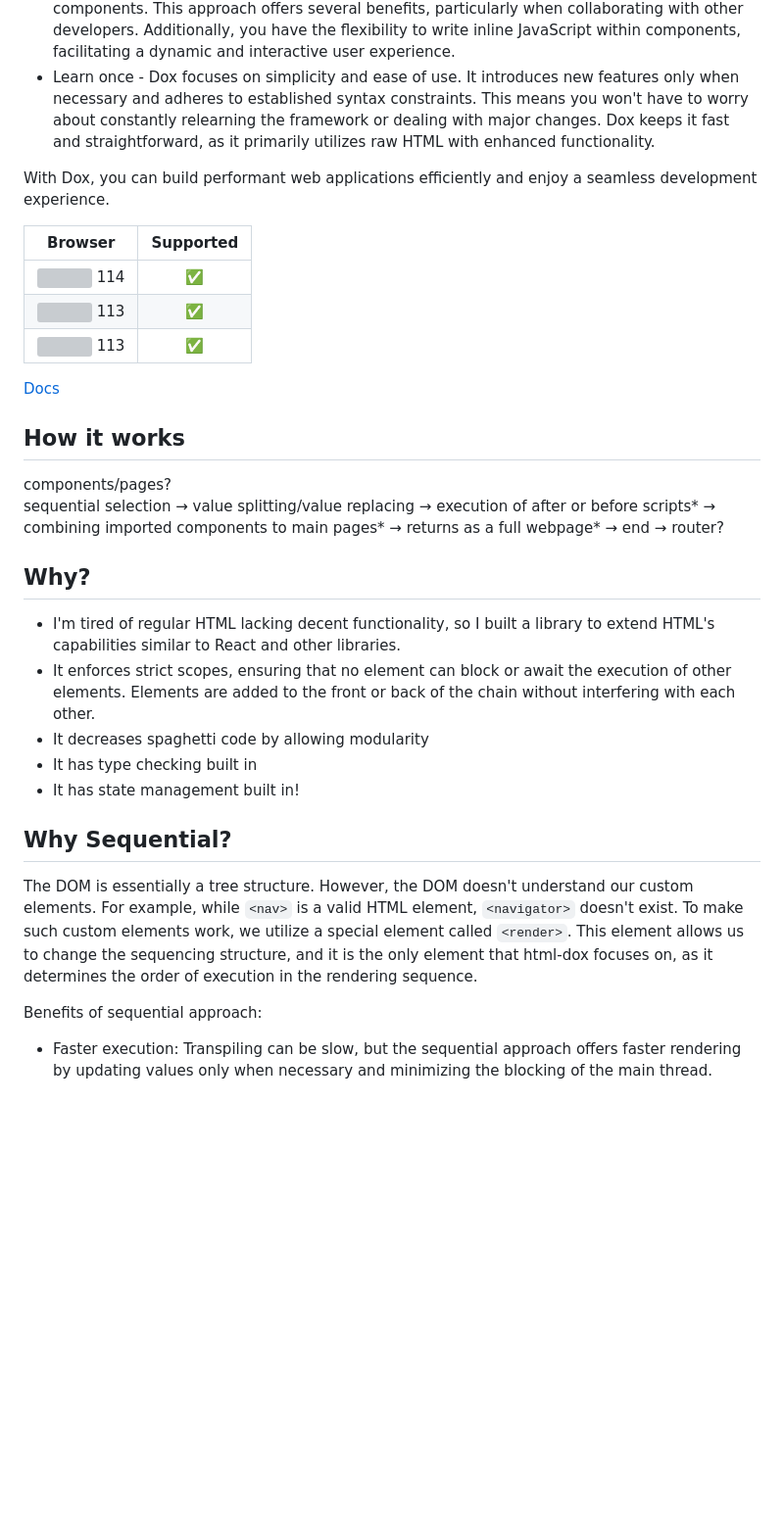
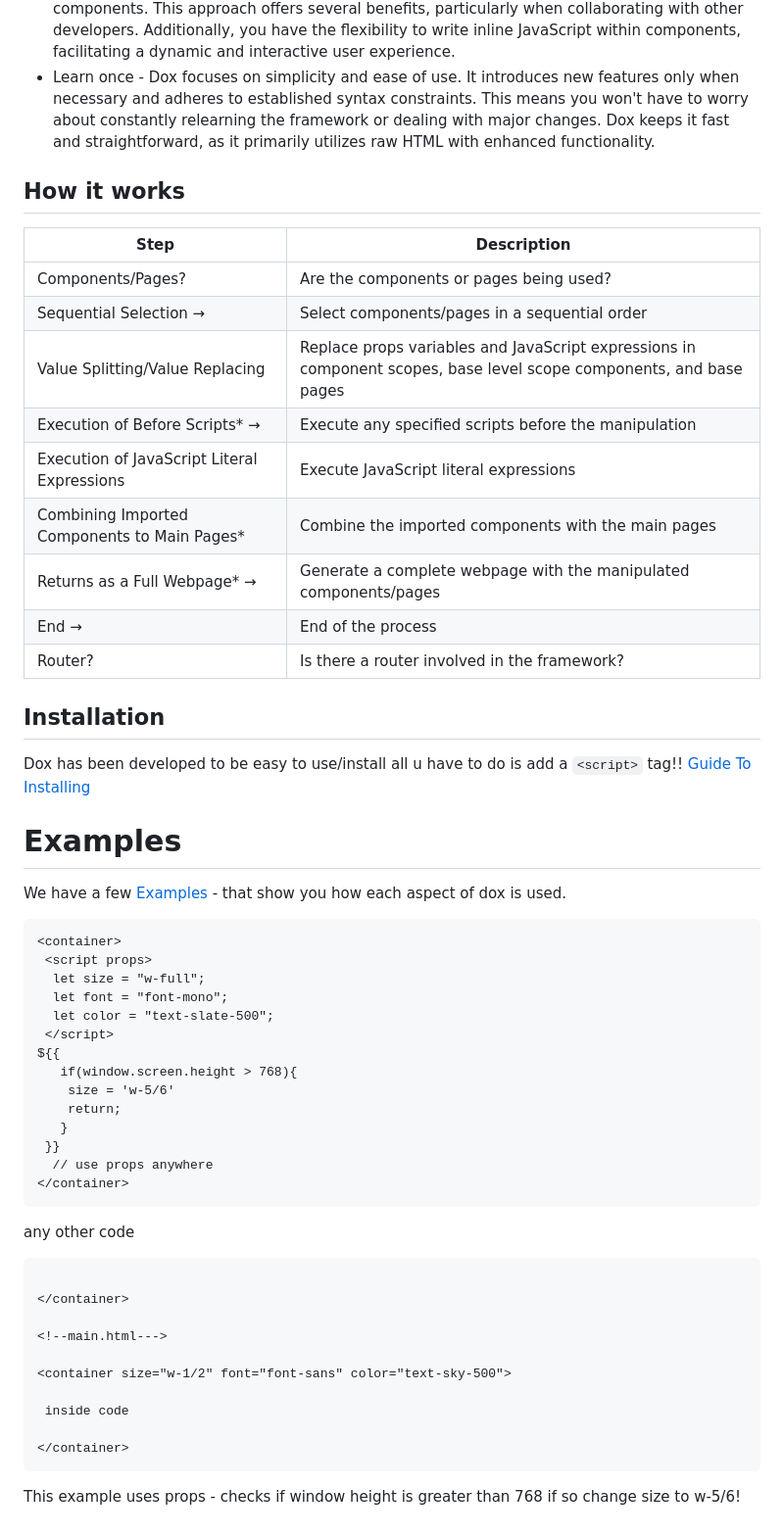
Before and after one commit to MalikWhitten67/html-dox, a Markdown page: README.md, the part around the change printed below. Shown: that part at 98% size. Rendered like a GitHub page; blank space fills up the shorter version; grey boxes are pictures that could not be loaded.

````diff
--- a/README.md
+++ b/README.md
@@ -6,38 +8,61 @@
 * Component-based - Similar to popular frameworks like React, Dox follows a component-based architecture. This modularity enables you to build your application in smaller, reusable components. This approach offers several benefits, particularly when collaborating with other developers. Additionally, you have the flexibility to write inline JavaScript within components, facilitating a dynamic and interactive user experience.
 * Learn once - Dox focuses on simplicity and ease of use. It introduces new features only when necessary and adheres to established syntax constraints. This means you won't have to worry about constantly relearning the framework or dealing with major changes. Dox keeps it fast and straightforward, as it primarily utilizes raw HTML with enhanced functionality.
 
-With Dox, you can build performant web applications efficiently and enjoy a seamless development experience.
-
-
-| Browser       |  Supported    |
-| ------------- |:-------------:|
-| <img src="https://th.bing.com/th/id/R.4c5dfa7ec90d6208a2a2e33adbd7c633?rik=cYlZy1p%2f4TEJGQ&riu=http%3a%2f%2f1000logos.net%2fwp-content%2fuploads%2f2017%2f08%2fChrome-Logo.png&ehk=qTc576MkpOTyH91AwsOr6MD868AywziPFN3Z2RxOFWQ%3d&risl=&pid=ImgRaw&r=0" width="20"> 114     | ✅|
-|<img src="https://cdn.freebiesupply.com/logos/large/2x/firefox-logo-png-transparent.png" width="20"> 113   | ✅     |
-| <img src="https://th.bing.com/th/id/R.15317f39b369ebfe56a357aaea4860ab?rik=i1CnFnr0QPpDYg&pid=ImgRaw&r=0" width="20"> 113 | ✅      |
-
-[Docs](https://github.com/MalikWhitten67/html-dox/wiki)
-
-## How it works
-components/pages?
-sequential selection →
-value splitting/value replacing →
-execution of after or before scripts* →
-combining imported components to main pages* →
-returns as a full webpage* → end → router?
-
-## Why?
 
 
 
-- I'm tired of regular HTML lacking decent functionality, so I built a library to extend HTML's capabilities similar to React and other libraries.
-- It enforces strict scopes, ensuring that no element can block or await the execution of other elements. Elements are added to the front or back of the chain without interfering with each other.
-- It decreases spaghetti code by allowing modularity
-- It has type checking built in
-- It has state management built in!
 
-## Why Sequential?
+## How it works
 
-The DOM is essentially a tree structure. However, the DOM doesn't understand our custom elements. For example, while `<nav>` is a valid HTML element, `<navigator>` doesn't exist. To make such custom elements work, we utilize a special element called `<render>`. This element allows us to change the sequencing structure, and it is the only element that html-dox focuses on, as it determines the order of execution in the rendering sequence.
+| Step                                               | Description                                                                      |
+| -------------------------------------------------- | -------------------------------------------------------------------------------- |
+| Components/Pages?                                  | Are the components or pages being used?                                           |
+| Sequential Selection →                             | Select components/pages in a sequential order                                    |
+| Value Splitting/Value Replacing                   | Replace props variables and JavaScript expressions in component scopes, base level scope components, and base pages |
+| Execution of Before Scripts* →                      | Execute any specified scripts before the manipulation                            |
+| Execution of JavaScript Literal Expressions        | Execute JavaScript literal expressions                                            |
+| Combining Imported Components to Main Pages*       | Combine the imported components with the main pages                               |
+| Returns as a Full Webpage* →                        | Generate a complete webpage with the manipulated components/pages                |
+| End →                                             | End of the process                                                               |
+| Router?                                            | Is there a router involved in the framework?                                      |
 
-Benefits of sequential approach:
-- Faster execution: Transpiling can be slow, but the sequential approach offers faster rendering by updating values only when necessary and minimizing the blocking of the main thread.
+
+
+## Installation
+
+Dox has been developed to be easy to use/install all u have to do is add a `<script>` tag!! [Guide To Installing](https://github.com/MalikWhitten67/html-dox/wiki/Getting-started)
+
+
+# Examples
+
+We have a few [Examples](https://github.com/MalikWhitten67/html-dox/tree/main/examples) - that show you how each aspect of dox is used.
+```html
+<container>
+ <script props>
+  let size = "w-full";
+  let font = "font-mono";
+  let color = "text-slate-500";
+ </script>
+${{
+   if(window.screen.height > 768){
+    size = 'w-5/6'
+    return;
+   }
+ }}
+  // use props anywhere
+</container>
+ ```
+any other code
+```
+
+</container>
+
+<!--main.html--->
+
+<container size="w-1/2" font="font-sans" color="text-sky-500">
+
+ inside code
+
+</container>
+```
+This example uses props - checks if window height is greater than 768 if so change size to w-5/6!
````
Also changed, not shown: other parts of README.md (+3 -1 lines).
